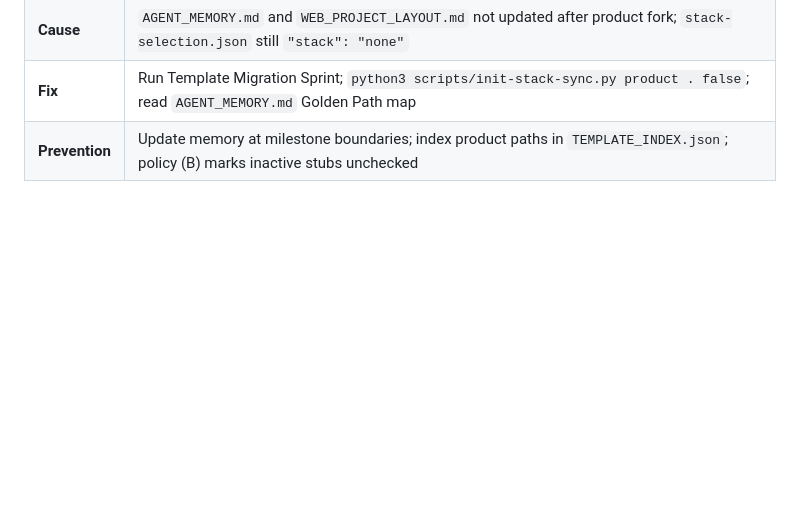
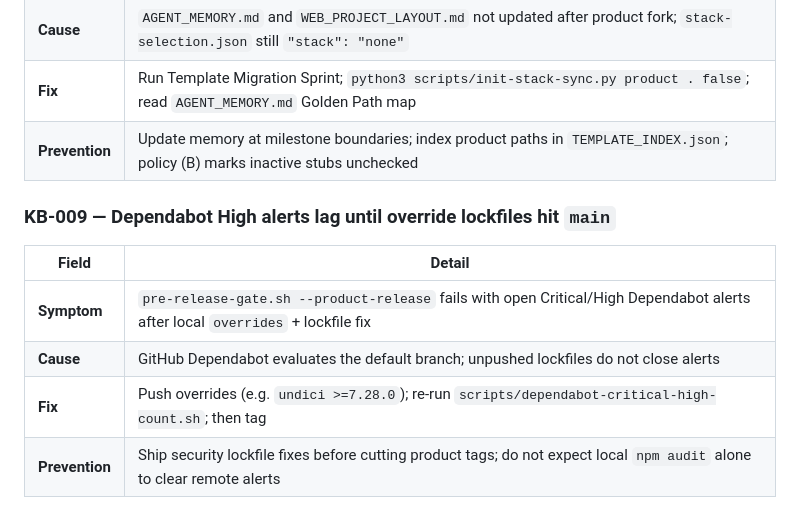
Before and after one commit to edwardlthompson/3d-game-optimizer, a Markdown page: KNOWLEDGE_BASE.md, the part around the change. Rendered like a GitHub page; blank space fills up the shorter version.

Commit message:
docs: archive v1.5.0 ship + Dependabot lag KB
Mark BUILD_PLAN / COMPLETED_TASKS for SpatialLabsOptimizer-v1.5.0 and document Dependabot alert lag until overrides land on main.

```diff
--- a/KNOWLEDGE_BASE.md
+++ b/KNOWLEDGE_BASE.md
@@ -82,3 +82,12 @@
 | **Cause** | `AGENT_MEMORY.md` and `WEB_PROJECT_LAYOUT.md` not updated after product fork; `stack-selection.json` still `"stack": "none"` |
 | **Fix** | Run Template Migration Sprint; `python3 scripts/init-stack-sync.py product . false`; read `AGENT_MEMORY.md` Golden Path map |
 | **Prevention** | Update memory at milestone boundaries; index product paths in `TEMPLATE_INDEX.json`; policy (B) marks inactive stubs unchecked |
+
+### KB-009 — Dependabot High alerts lag until override lockfiles hit `main`
+
+| Field | Detail |
+|-------|--------|
+| **Symptom** | `pre-release-gate.sh --product-release` fails with open Critical/High Dependabot alerts after local `overrides` + lockfile fix |
+| **Cause** | GitHub Dependabot evaluates the default branch; unpushed lockfiles do not close alerts |
+| **Fix** | Push overrides (e.g. `undici >=7.28.0`); re-run `scripts/dependabot-critical-high-count.sh`; then tag |
+| **Prevention** | Ship security lockfile fixes before cutting product tags; do not expect local `npm audit` alone to clear remote alerts |
```
Also changed, not shown: BUILD_PLAN.md (+3 -2 lines), COMPLETED_TASKS.md (+3 -2 lines).
